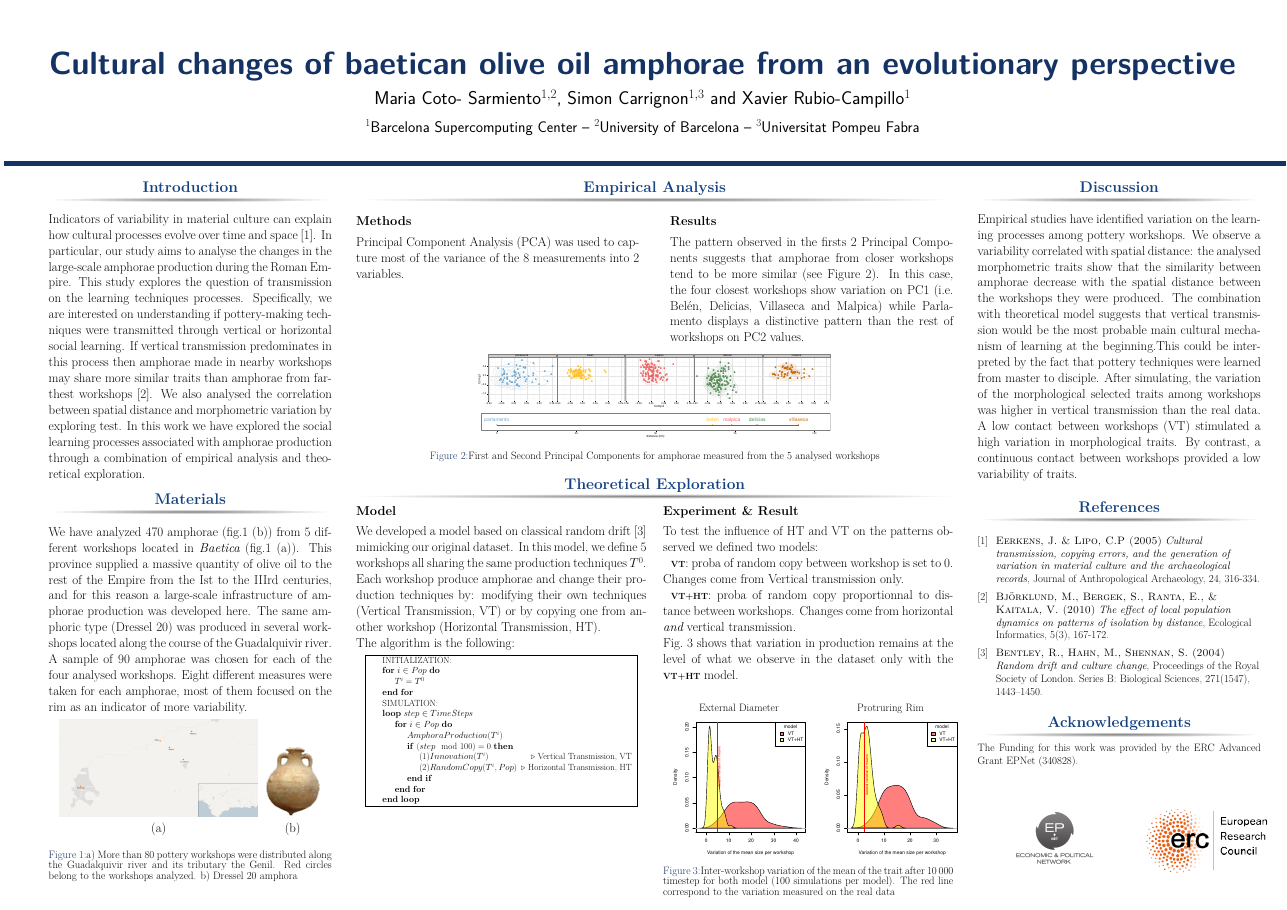
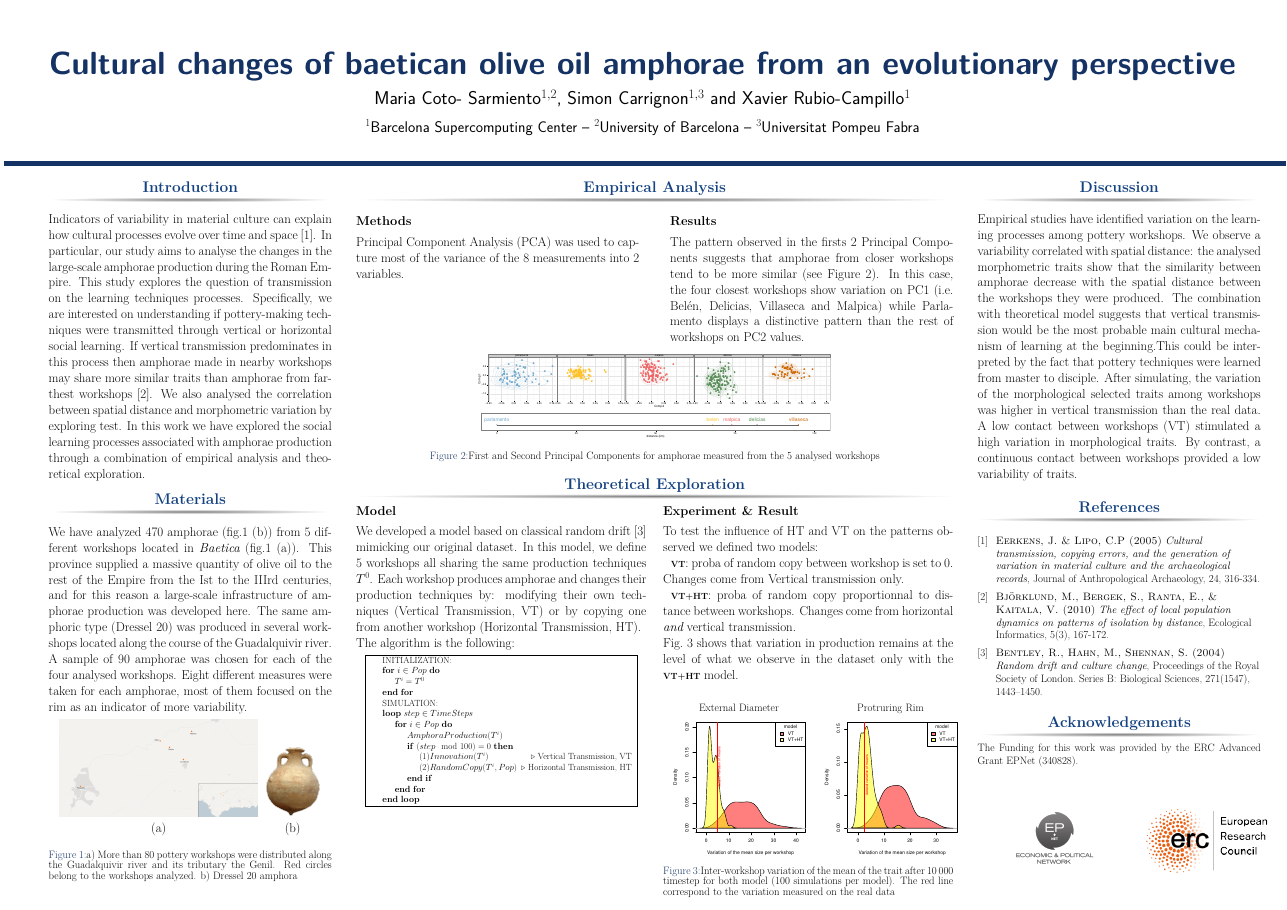
Before and after one commit to Mcotsar/YSLR_Manchester, a LaTeX poster (posterhorizontal.tex): the whole page. Compiled offline with pdfLaTeX.

Commit message:
bibi change maria

```diff
--- a/posterhorizontal.tex
+++ b/posterhorizontal.tex
@@ -181,7 +181,7 @@ The pattern observed in the firsts 2 Principal Components suggests that amphorae
 {\textbf{Model }}
 \justify
 We developed a model based on classical random drift~\cite{bentley2004randomdriftandculturechange} mimicking our original dataset. In this model, we define $5$ workshops all sharing the same production techniques $T^{0}$.
-Each workshop produce amphorae and change their production techniques by:  modifying their own techniques (Vertical Transmission, VT) or by copying one from another workshop (Horizontal Transmission, HT).
+Each workshop produces amphorae and changes their production techniques by: modifying their own techniques (Vertical Transmission, VT) or by copying one from another workshop (Horizontal Transmission, HT).
 %The probability that inovation occurs (the proba of a \emph{Vertical Transmission}, VT) is the same for everyone, whereas the probability that one workshop copies another (the proba of an \emph{Horizontal Transmission}, HT) depends on the distances between the workshops, distances that follow the positions given in the Fig.~\ref{fig:betica}.
 
 The algorithm is the following:
```
